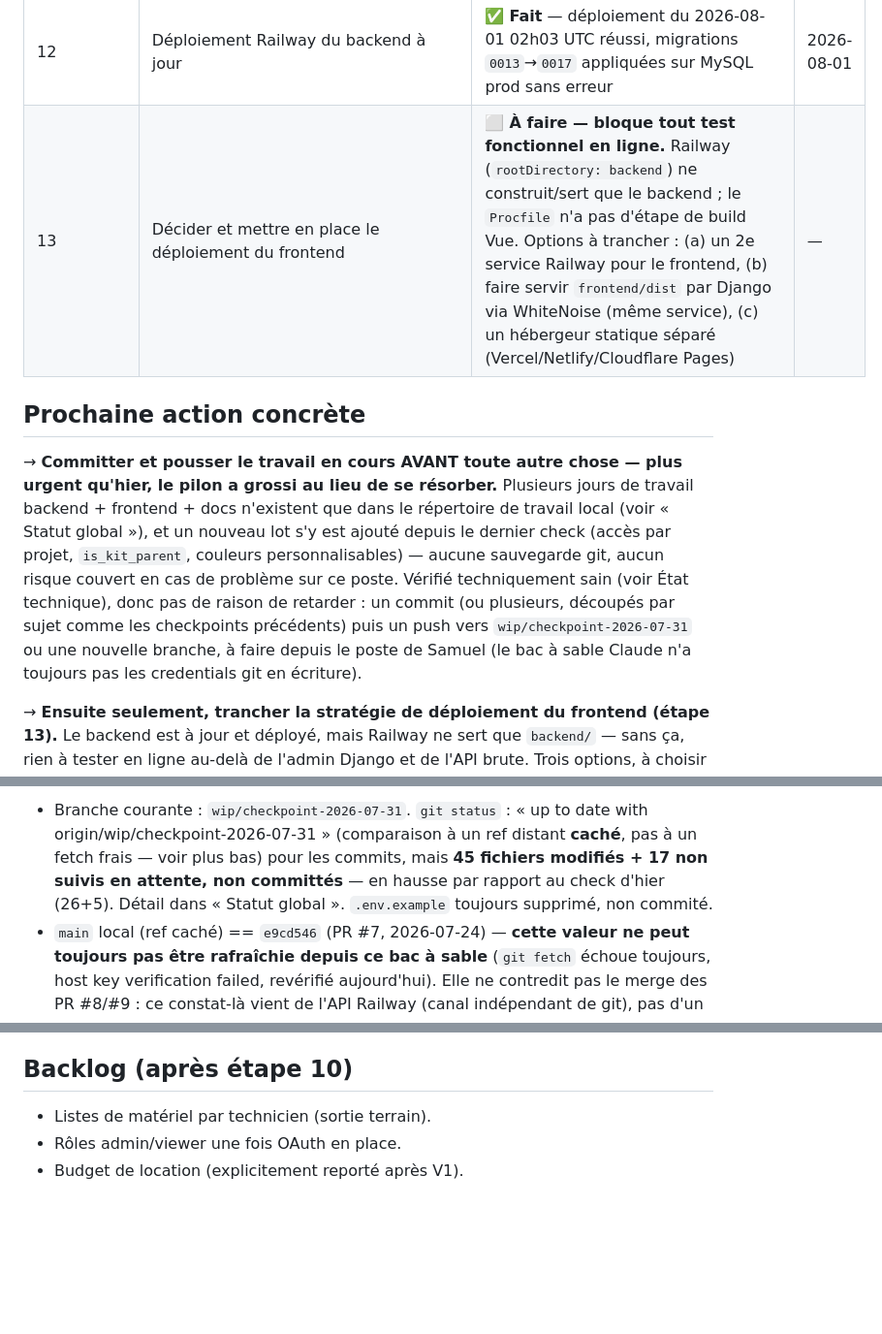
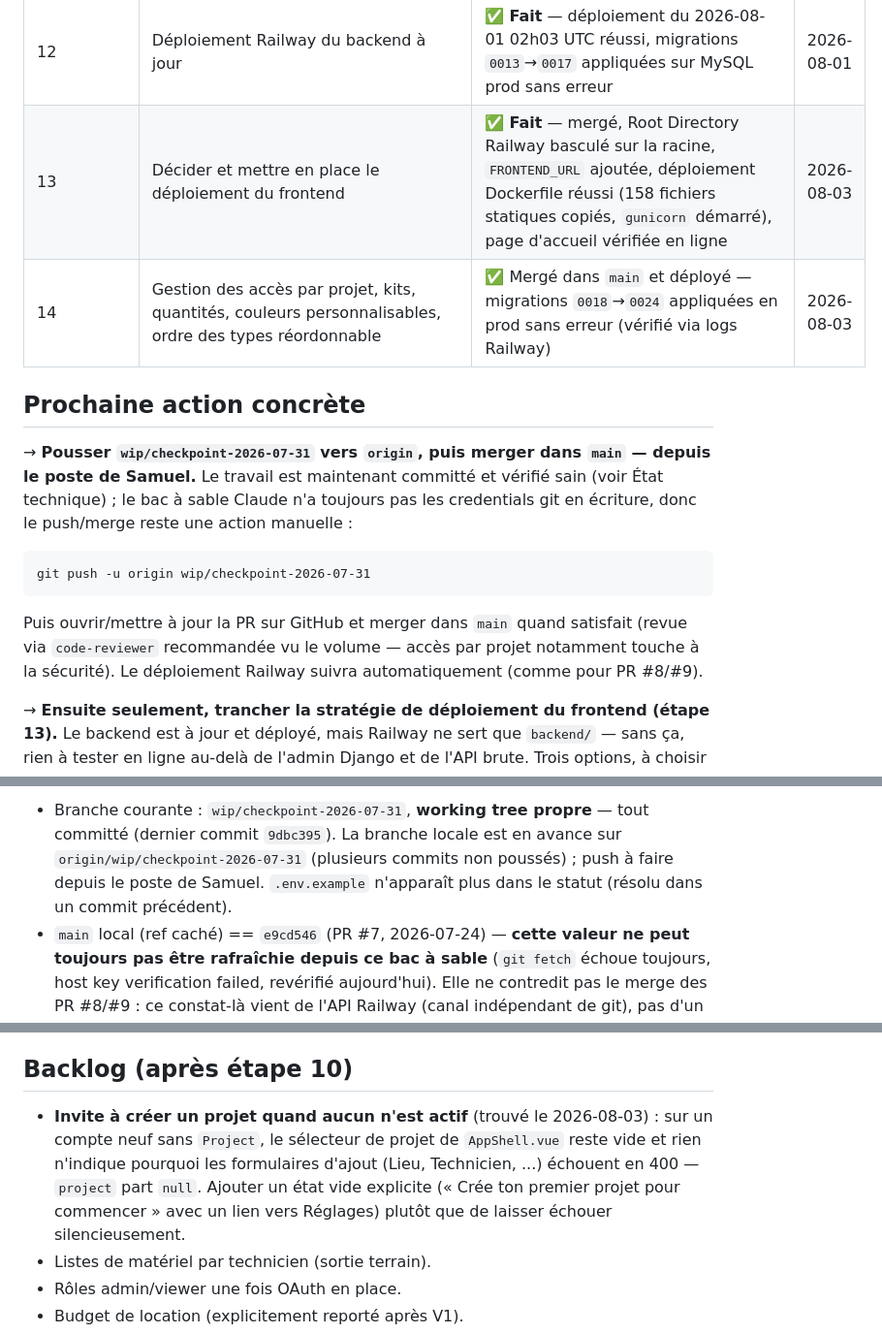
Before and after one commit to SamuelTheriault/gear-management, a Markdown page: suivi_projet.md, 3 parts joined by grey strips. Shown at 97% size. GitHub-like rendering; blank space fills up the shorter version.

````diff
--- a/suivi_projet.md
+++ b/suivi_projet.md
@@ -89,22 +85,25 @@ n'existe **nulle part ailleurs que sur ce poste**.
 | 10 | Frontend connecté à l'API | ✅ Codé (19 vues, 5 composants, 5 composables) et mergé dans `main` (PR #9) — 🔴 **mais pas déployé** (voir étape 13) | 2026-07-31 |
 | 11 | Push + merge dans `main` | ✅ **Fait** (PR #8 puis PR #9), par Samuel depuis son poste — le bac à sable de Claude n'a jamais eu les credentials pour le faire | 2026-08-01 |
 | 12 | Déploiement Railway du backend à jour | ✅ **Fait** — déploiement du 2026-08-01 02h03 UTC réussi, migrations `0013`→`0017` appliquées sur MySQL prod sans erreur | 2026-08-01 |
-| 13 | Décider et mettre en place le déploiement du frontend | ⬜ **À faire — bloque tout test fonctionnel en ligne.** Railway (`rootDirectory: backend`) ne construit/sert que le backend ; le `Procfile` n'a pas d'étape de build Vue. Options à trancher : (a) un 2e service Railway pour le frontend, (b) faire servir `frontend/dist` par Django via WhiteNoise (même service), (c) un hébergeur statique séparé (Vercel/Netlify/Cloudflare Pages) | — |
+| 13 | Décider et mettre en place le déploiement du frontend | ✅ **Fait** — mergé, Root Directory Railway basculé sur la racine, `FRONTEND_URL` ajoutée, déploiement Dockerfile réussi (158 fichiers statiques copiés, `gunicorn` démarré), page d'accueil vérifiée en ligne | 2026-08-03 |
+| 14 | Gestion des accès par projet, kits, quantités, couleurs personnalisables, ordre des types réordonnable | ✅ Mergé dans `main` et déployé — migrations `0018`→`0024` appliquées en prod sans erreur (vérifié via logs Railway) | 2026-08-03 |
 
 ## Prochaine action concrète
 
-→ **Committer et pousser le travail en cours AVANT toute autre chose — plus
-urgent qu'hier, le pilon a grossi au lieu de se résorber.** Plusieurs jours
-de travail backend + frontend + docs n'existent que dans le répertoire de
-travail local (voir « Statut global »), et un nouveau lot s'y est ajouté
-depuis le dernier check (accès par projet, `is_kit_parent`, couleurs
-personnalisables) — aucune sauvegarde git, aucun risque couvert en cas de
-problème sur ce poste. Vérifié techniquement sain (voir État technique),
-donc pas de raison de retarder : un commit (ou plusieurs, découpés par sujet
-comme les checkpoints précédents) puis un push vers
-`wip/checkpoint-2026-07-31` ou une nouvelle branche, à faire depuis le poste
-de Samuel (le bac à sable Claude n'a toujours pas les credentials git en
-écriture).
+→ **Pousser `wip/checkpoint-2026-07-31` vers `origin`, puis merger dans
+`main` — depuis le poste de Samuel.** Le travail est maintenant committé et
+vérifié sain (voir État technique) ; le bac à sable Claude n'a toujours pas
+les credentials git en écriture, donc le push/merge reste une action
+manuelle :
+
+```
+git push -u origin wip/checkpoint-2026-07-31
+```
+
+Puis ouvrir/mettre à jour la PR sur GitHub et merger dans `main` quand
+satisfait (revue via `code-reviewer` recommandée vu le volume — accès par
+projet notamment touche à la sécurité). Le déploiement Railway suivra
+automatiquement (comme pour PR #8/#9).
 
 → **Ensuite seulement, trancher la stratégie de déploiement du frontend
 (étape 13).** Le backend est à jour et déployé, mais Railway ne sert que
@@ -135,10 +134,9 @@ jamais été testé en vrai navigateur.
 
-- Branche courante : `wip/checkpoint-2026-07-31`. `git status` : « up to
-  date with origin/wip/checkpoint-2026-07-31 » (comparaison à un ref distant
-  **caché**, pas à un fetch frais — voir plus bas) pour les commits, mais
-  **45 fichiers modifiés + 17 non suivis en attente, non committés** — en
-  hausse par rapport au check d'hier (26+5). Détail dans « Statut global ».
-  `.env.example` toujours supprimé, non commité.
+- Branche courante : `wip/checkpoint-2026-07-31`, **working tree propre** —
+  tout committé (dernier commit `9dbc395`). La branche locale est en avance
+  sur `origin/wip/checkpoint-2026-07-31` (plusieurs commits non poussés) ;
+  push à faire depuis le poste de Samuel. `.env.example` n'apparaît plus
+  dans le statut (résolu dans un commit précédent).
 - `main` local (ref caché) == `e9cd546` (PR #7, 2026-07-24) — **cette valeur
   ne peut toujours pas être rafraîchie depuis ce bac à sable** (`git fetch`
   échoue toujours, host key verification failed, revérifié aujourd'hui).
@@ -291,6 +281,12 @@ jamais été testé en vrai navigateur.
 
 ## Backlog (après étape 10)
 
+- **Invite à créer un projet quand aucun n'est actif** (trouvé le
+  2026-08-03) : sur un compte neuf sans `Project`, le sélecteur de projet de
+  `AppShell.vue` reste vide et rien n'indique pourquoi les formulaires
+  d'ajout (Lieu, Technicien, ...) échouent en 400 — `project` part `null`.
+  Ajouter un état vide explicite (« Crée ton premier projet pour commencer »
+  avec un lien vers Réglages) plutôt que de laisser échouer silencieusement.
 - Listes de matériel par technicien (sortie terrain).
 - Rôles admin/viewer une fois OAuth en place.
 - Budget de location (explicitement reporté après V1).
````
Also changed, not shown: other parts of suivi_projet.md (+51 -63 lines).
